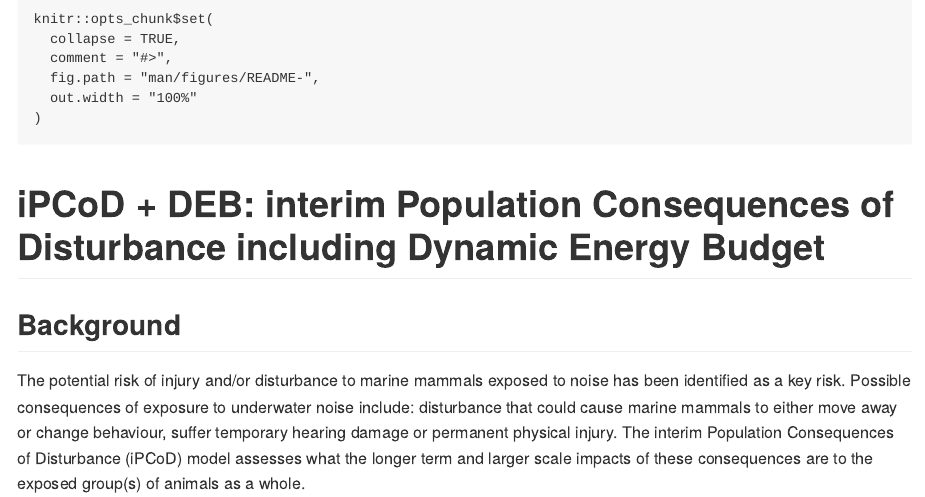
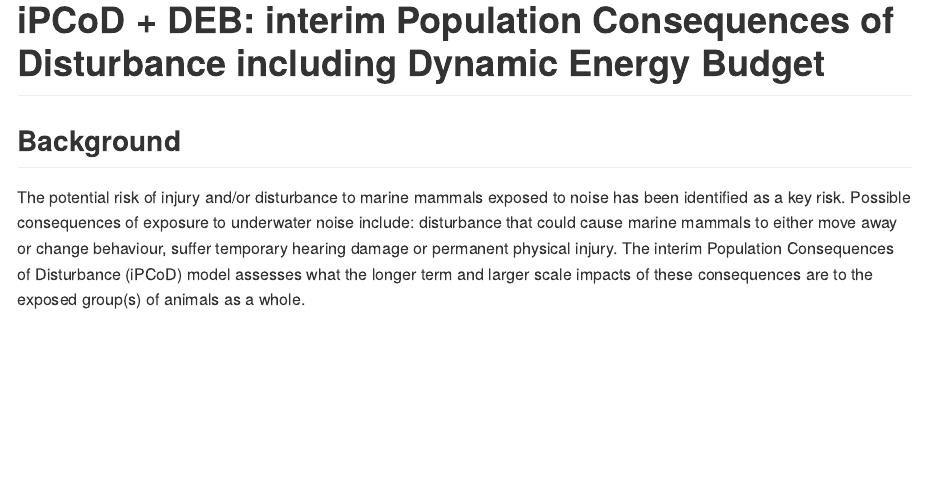
Before and after one commit to SMRU-Consulting-Github/iPCoD-DEB, an R Markdown document (README.Rmd): the page in a window 1100 px wide, from its top. The pictures show the output file README.md that the author committed with the source, drawn offline in the style of GitHub.

Commit message:
Updating readme

````diff
--- a/README.Rmd
+++ b/README.Rmd
@@ -1,12 +1,4 @@
 
-```{r, include = FALSE}
-knitr::opts_chunk$set(
-  collapse = TRUE,
-  comment = "#>",
-  fig.path = "man/figures/README-",
-  out.width = "100%"
-)
-```
 # iPCoD + DEB: interim Population Consequences of Disturbance including Dynamic Energy Budget
 
 ## Background
````
Also changed, not shown: README.md.
